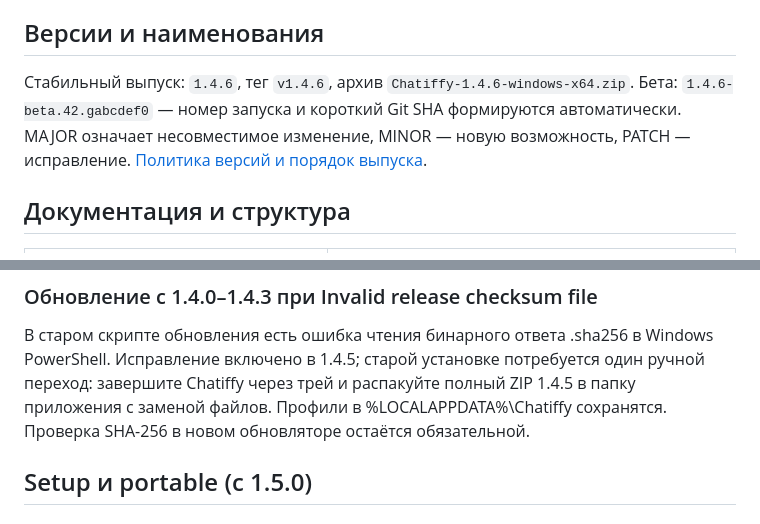
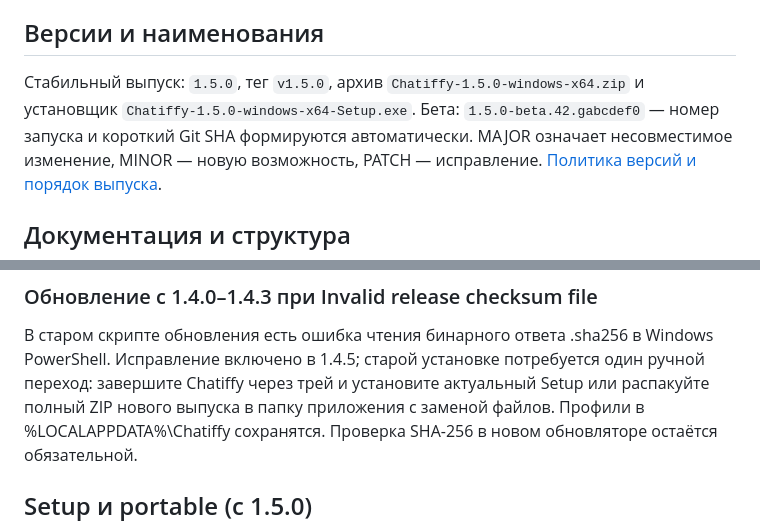
Before and after one commit to MimiClous/chatiffy, a Markdown page: README.md, 2 parts joined by grey strips. Drawn GitHub-style.

```diff
--- a/README.md
+++ b/README.md
@@ -267,8 +269,8 @@ docker compose up -d --build
 
 ## Версии и наименования
 
-Стабильный выпуск: `1.4.6`, тег `v1.4.6`, архив `Chatiffy-1.4.6-windows-x64.zip`.
-Бета: `1.4.6-beta.42.gabcdef0` — номер запуска и короткий Git SHA формируются автоматически.
+Стабильный выпуск: `1.5.0`, тег `v1.5.0`, архив `Chatiffy-1.5.0-windows-x64.zip` и установщик `Chatiffy-1.5.0-windows-x64-Setup.exe`.
+Бета: `1.5.0-beta.42.gabcdef0` — номер запуска и короткий Git SHA формируются автоматически.
 MAJOR означает несовместимое изменение, MINOR — новую возможность, PATCH — исправление.
 [Политика версий и порядок выпуска](docs/VERSIONING.md).
 
@@ -304,7 +306,7 @@ MAJOR означает несовместимое изменение, MINOR —
 
 В старом скрипте обновления есть ошибка чтения бинарного ответа .sha256 в Windows
 PowerShell. Исправление включено в 1.4.5; старой установке потребуется один ручной
-переход: завершите Chatiffy через трей и распакуйте полный ZIP 1.4.5 в папку
+переход: завершите Chatiffy через трей и установите актуальный Setup или распакуйте полный ZIP нового выпуска в папку
 приложения с заменой файлов. Профили в %LOCALAPPDATA%\Chatiffy сохранятся.
 Проверка SHA-256 в новом обновляторе остаётся обязательной.
 
```
Also changed, not shown: other parts of README.md (+9 -7 lines).
